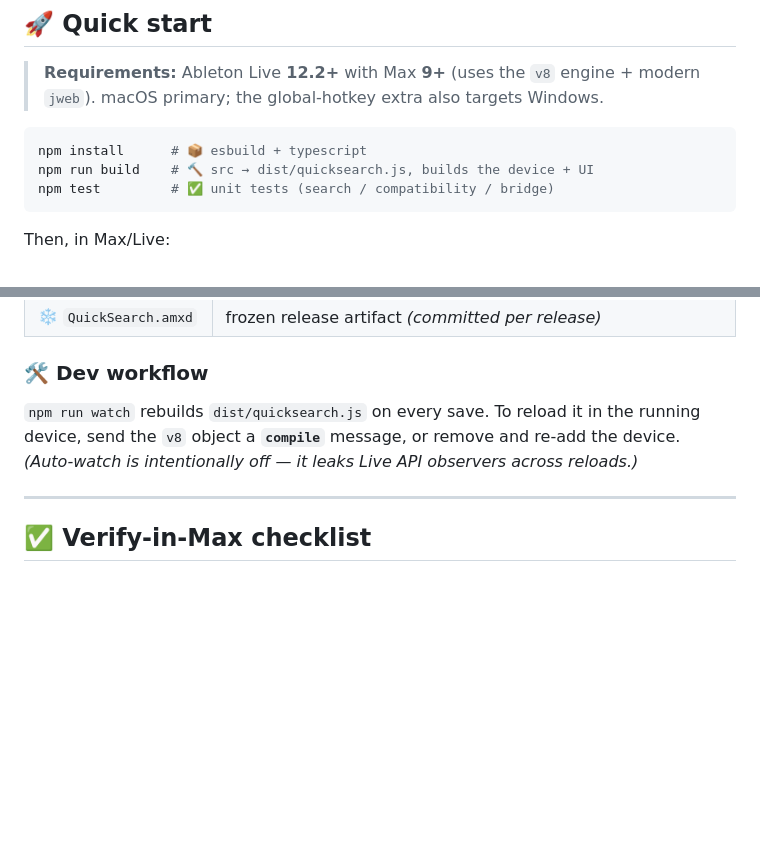
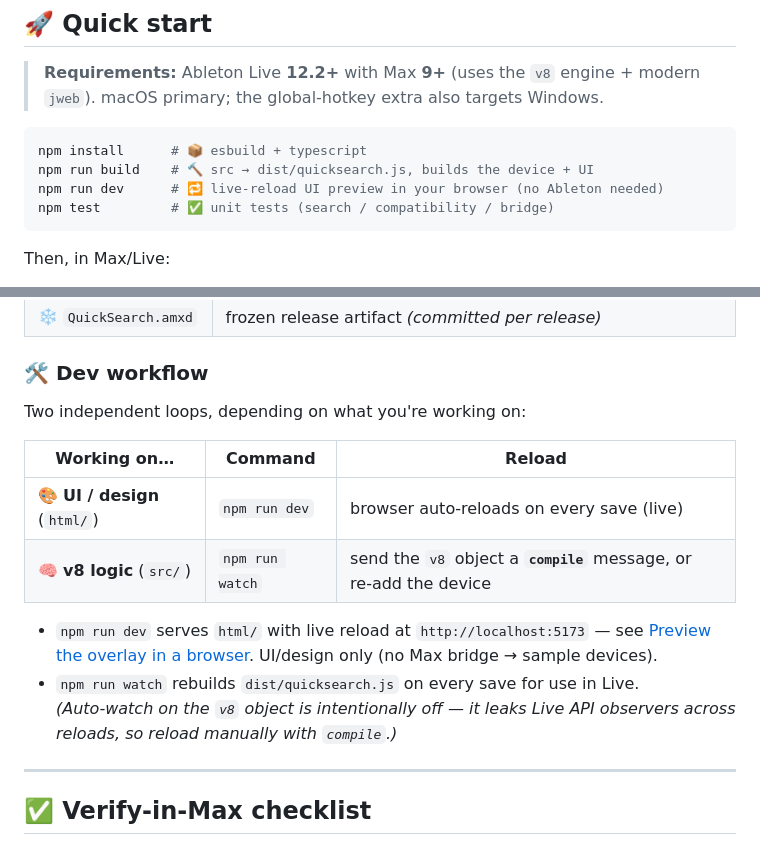
Before and after one commit to JonasGrunau/m4l-quick-search, a Markdown page: README.md, 2 parts joined by grey strips. GitHub-like rendering; blank space fills up the shorter version.

Commit message:
docs: surface npm run dev across the README
- Quick start now lists `npm run dev` (live-reload UI preview)
- Dev workflow section reframed as two loops: UI (npm run dev) vs v8 (npm run watch)

Co-Authored-By: Claude Opus 4.8 (1M context) <noreply@anthropic.com>

````diff
--- a/README.md
+++ b/README.md
@@ -33,6 +33,7 @@ Hit a hotkey → a search card opens centered over Live → start typing → you
 ```bash
 npm install      # 📦 esbuild + typescript
 npm run build    # 🔨 src → dist/quicksearch.js, builds the device + UI
+npm run dev      # 🔁 live‑reload UI preview in your browser (no Ableton needed)
 npm test         # ✅ unit tests (search / compatibility / bridge)
 ```
 
@@ -186,7 +187,15 @@ The build also emits two self‑contained pages under `dist/` (both git‑ignore
 
 ### 🛠️ Dev workflow
 
-`npm run watch` rebuilds `dist/quicksearch.js` on every save. To reload it in the running device, send the `v8` object a **`compile`** message, or remove and re‑add the device. *(Auto‑watch is intentionally off — it leaks Live API observers across reloads.)*
+Two independent loops, depending on what you're working on:
+
+| Working on… | Command | Reload |
+|---|---|---|
+| 🎨 **UI / design** (`html/`) | `npm run dev` | browser auto‑reloads on every save (live) |
+| 🧠 **v8 logic** (`src/`) | `npm run watch` | send the `v8` object a **`compile`** message, or re‑add the device |
+
+- `npm run dev` serves `html/` with live reload at `http://localhost:5173` — see [Preview the overlay in a browser](#-preview-the-overlay-in-a-browser). UI/design only (no Max bridge → sample devices).
+- `npm run watch` rebuilds `dist/quicksearch.js` on every save for use in Live. *(Auto‑watch on the `v8` object is intentionally off — it leaks Live API observers across reloads, so reload manually with `compile`.)*
 
 ---
 
````
